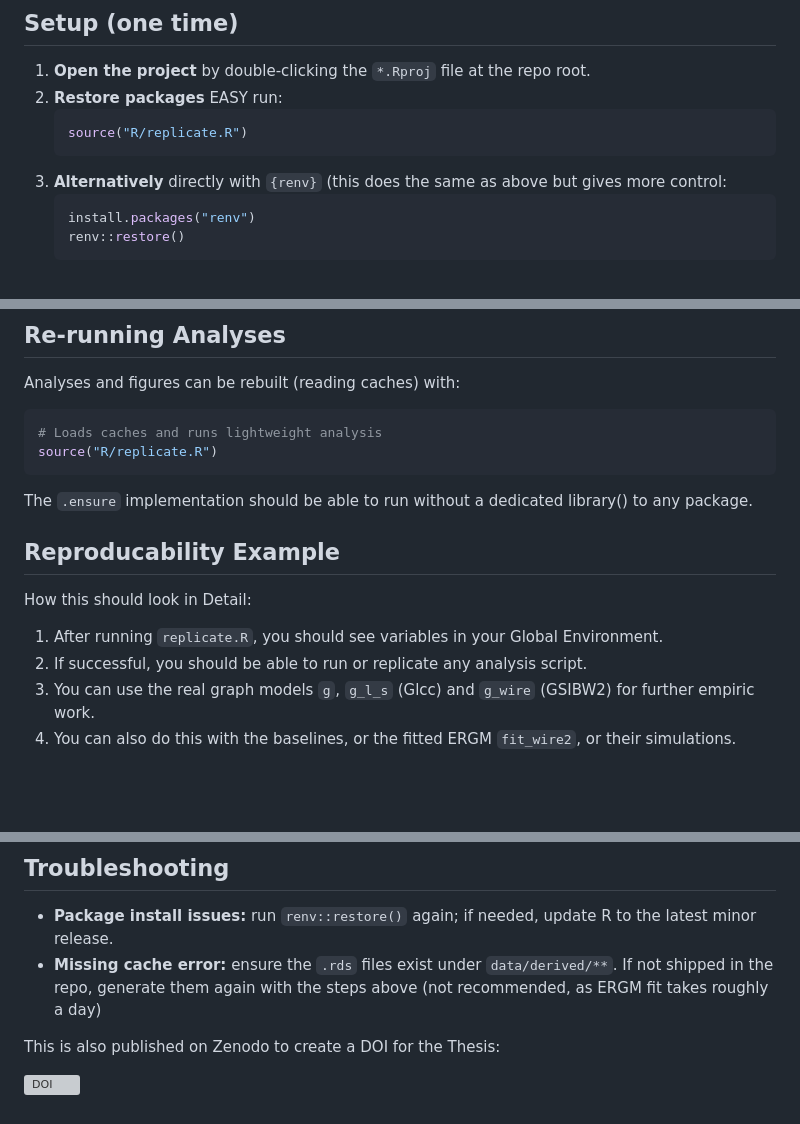
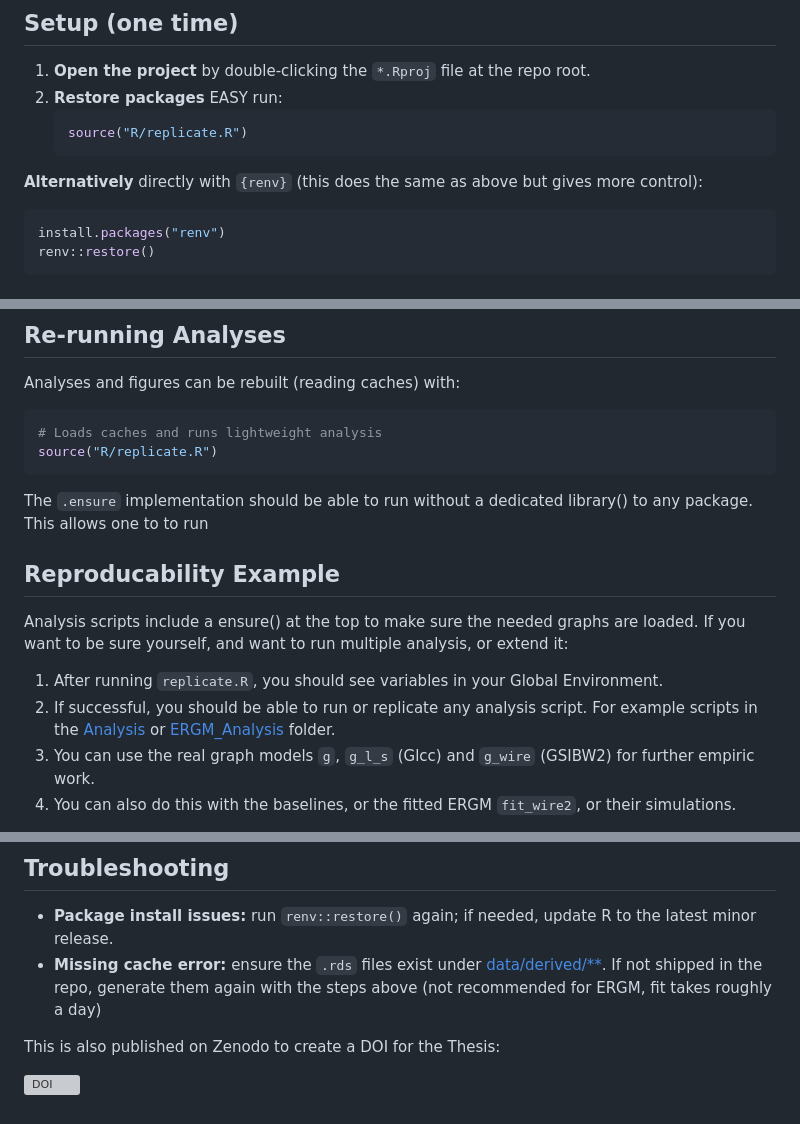
Before and after one commit to maroan-ls/synthetic_networks, a Markdown page: README.md, 3 parts joined by grey strips. Drawn GitHub-style; blank space fills up the shorter version; grey boxes are pictures that could not be loaded.

````diff
--- a/README.md
+++ b/README.md
@@ -15,7 +15,7 @@ This is a repository for supplementary code material for the Master Thesis "Synt
    ```r
    source("R/replicate.R")
    ```
-3. **Alternatively** directly with `{renv}` (this does the same as above but gives more control:
+**Alternatively** directly with `{renv}` (this does the same as above but gives more control):
    ```r
    install.packages("renv")
    renv::restore()
@@ -62,12 +62,14 @@ Analyses and figures can be rebuilt (reading caches) with:
 source("R/replicate.R")
 ```
 The `.ensure` implementation should be able to run without a dedicated library() to any package.
+This allows one to to run
 
 ## Reproducability Example
-How this should look in Detail:
+Analysis scripts include a ensure() at the top to make sure the needed graphs are loaded.
+If you want to be sure yourself, and want to run multiple analysis, or extend it:
 
 1. After running `replicate.R`, you should see variables in your Global Environment.
-2. If successful, you should be able to run or replicate any analysis script.
+2. If successful, you should be able to run or replicate any analysis script. For example scripts in the [Analysis](Analysis) or [ERGM_Analysis](ERGM/ERGM_Analysis) folder.
 3. You can use the real graph models `g`, `g_l_s` (Glcc) and `g_wire` (GSIBW2) for further empiric work.
 4. You can also do this with the baselines, or the fitted ERGM `fit_wire2`, or their simulations.
 
@@ -84,7 +86,7 @@ Plots/Visualizations also take considerable time.
 
 ## Troubleshooting
 - **Package install issues:** run `renv::restore()` again; if needed, update R to the latest minor release.
-- **Missing cache error:** ensure the `.rds` files exist under `data/derived/**`. If not shipped in the repo, generate them again with the steps above (not recommended, as ERGM fit takes roughly a day)
+- **Missing cache error:** ensure the `.rds` files exist under [data/derived/**](data/derived/). If not shipped in the repo, generate them again with the steps above (not recommended for ERGM, fit takes roughly a day)
 
 
 This is also published on Zenodo to create a DOI for the Thesis:
````
